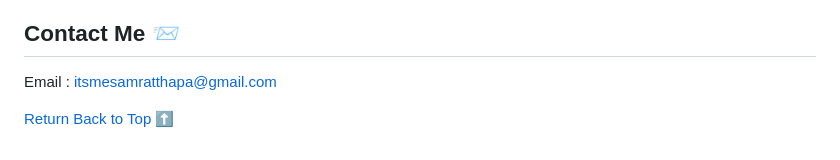
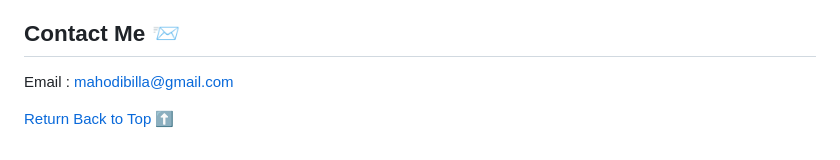
Before and after one commit to Mahodi17/Face-Recognition-System-for-Student-Attendance-main, a Markdown page: README.md, the part around the change. Drawn GitHub-style.

Commit message:
Change contact email address
Updated contact email in the README file.

```diff
--- a/README.md
+++ b/README.md
@@ -59,7 +59,7 @@ This project is under MIT License - see the [License.txt](https://github.com/its
 
 ## Contact Me 📨
 
-Email : [itsmesamratthapa@gmail.com](mailto:itsmesamratthapa@gmail.com)
+Email : [mahodibilla@gmail.com](mailto:mahodibilla106@gmail.com)
 
 <!-- Back to the top -->
 
```
